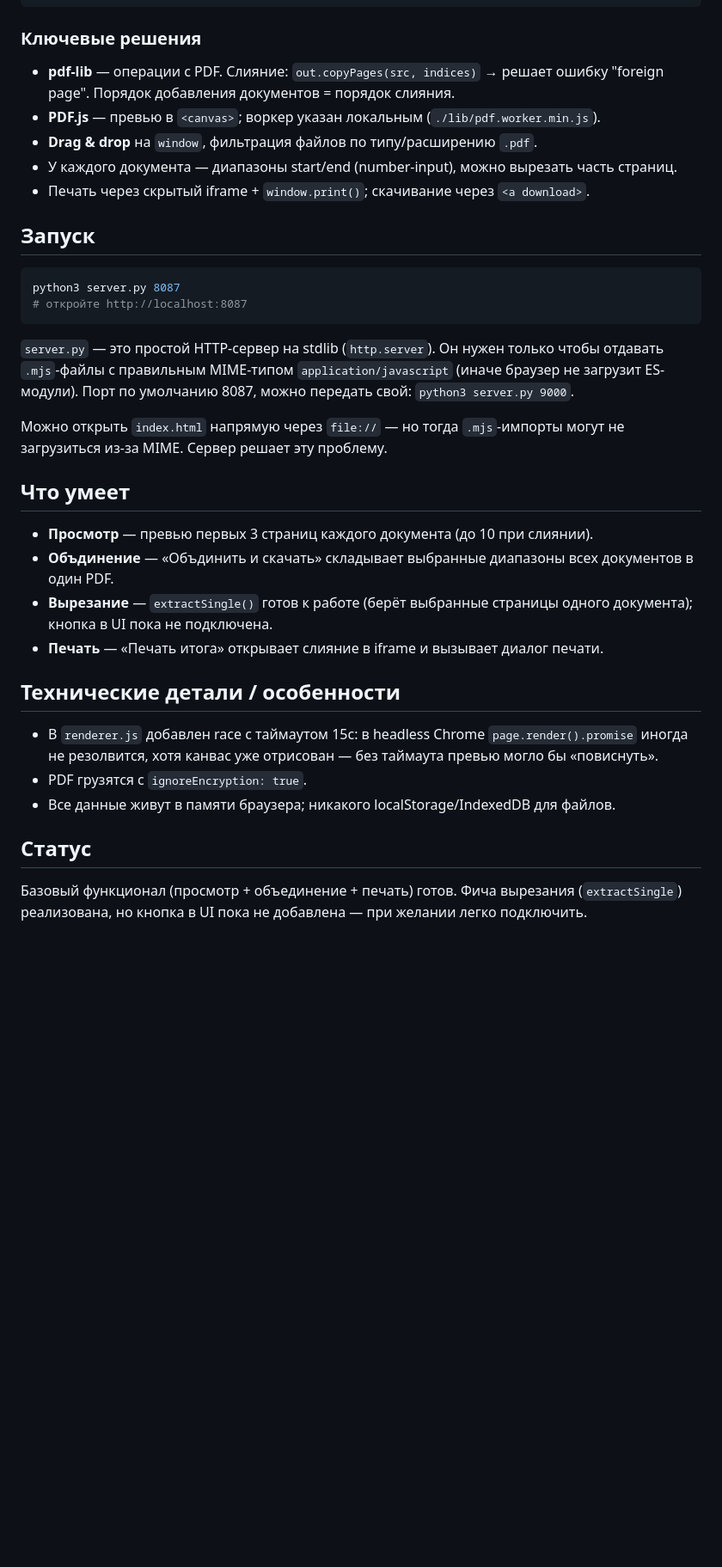
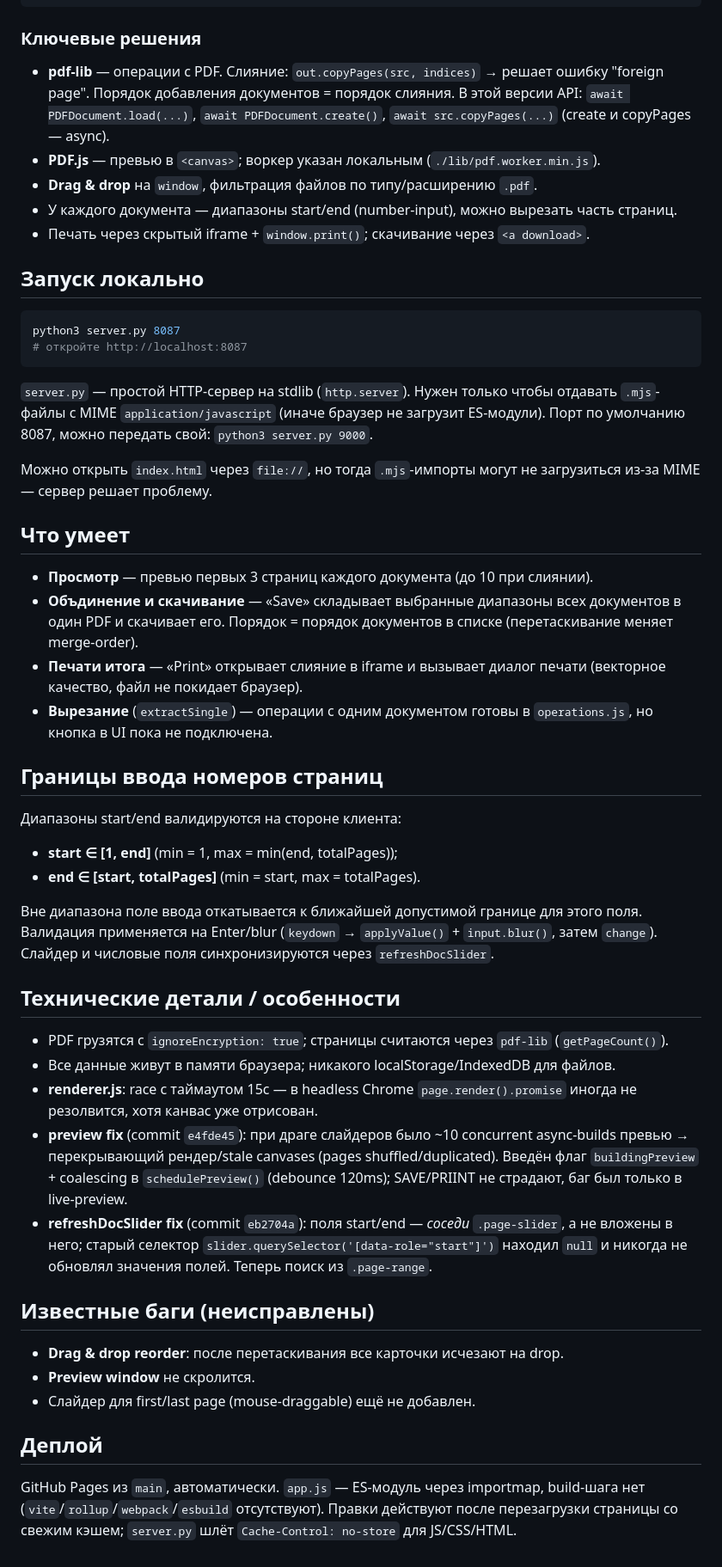
Before and after one commit to ivaneser/pdf-studio, a Markdown page: README.md, the part around one of its changes. Shown at 86% size. Drawn GitHub-style; blank space fills up the shorter version.

Commit message:
Update README: accurate features, page-input bounds, fixes, known bugs

````diff
--- a/README.md
+++ b/README.md
@@ -36,36 +36,52 @@ pdf-studio/
 
 ### Ключевые решения
 
-- **pdf-lib** — операции с PDF. Слияние: `out.copyPages(src, indices)` → решает ошибку "foreign page". Порядок добавления документов = порядок слияния.
+- **pdf-lib** — операции с PDF. Слияние: `out.copyPages(src, indices)` → решает ошибку "foreign page". Порядок добавления документов = порядок слияния. В этой версии API: `await PDFDocument.load(...)`, `await PDFDocument.create()`, `await src.copyPages(...)` (create и copyPages — async).
 - **PDF.js** — превью в `<canvas>`; воркер указан локальным (`./lib/pdf.worker.min.js`).
 - **Drag & drop** на `window`, фильтрация файлов по типу/расширению `.pdf`.
 - У каждого документа — диапазоны start/end (number-input), можно вырезать часть страниц.
 - Печать через скрытый iframe + `window.print()`; скачивание через `<a download>`.
 
-## Запуск
+## Запуск локально
 
 ```bash
 python3 server.py 8087
 # откройте http://localhost:8087
 ```
 
-`server.py` — это простой HTTP-сервер на stdlib (`http.server`). Он нужен только чтобы отдавать `.mjs`-файлы с правильным MIME-типом `application/javascript` (иначе браузер не загрузит ES-модули). Порт по умолчанию 8087, можно передать свой: `python3 server.py 9000`.
+`server.py` — простой HTTP-сервер на stdlib (`http.server`). Нужен только чтобы отдавать `.mjs`-файлы с MIME `application/javascript` (иначе браузер не загрузит ES-модули). Порт по умолчанию 8087, можно передать свой: `python3 server.py 9000`.
 
-Можно открыть `index.html` напрямую через `file://` — но тогда `.mjs`-импорты могут не загрузиться из-за MIME. Сервер решает эту проблему.
+Можно открыть `index.html` через `file://`, но тогда `.mjs`-импорты могут не загрузиться из-за MIME — сервер решает проблему.
 
 ## Что умеет
 
 - **Просмотр** — превью первых 3 страниц каждого документа (до 10 при слиянии).
-- **Объдинение** — «Объдинить и скачать» складывает выбранные диапазоны всех документов в один PDF.
-- **Вырезание** — `extractSingle()` готов к работе (берёт выбранные страницы одного документа); кнопка в UI пока не подключена.
-- **Печать** — «Печать итога» открывает слияние в iframe и вызывает диалог печати.
+- **Объдинение и скачивание** — «Save» складывает выбранные диапазоны всех документов в один PDF и скачивает его. Порядок = порядок документов в списке (перетаскивание меняет merge-order).
+- **Печати итога** — «Print» открывает слияние в iframe и вызывает диалог печати (векторное качество, файл не покидает браузер).
+- **Вырезание** (`extractSingle`) — операции с одним документом готовы в `operations.js`, но кнопка в UI пока не подключена.
+
+## Границы ввода номеров страниц
+
+Диапазоны start/end валидируются на стороне клиента:
+- **start ∈ [1, end]** (min = 1, max = min(end, totalPages));
+- **end ∈ [start, totalPages]** (min = start, max = totalPages).
+
+Вне диапазона поле ввода откатывается к ближайшей допустимой границе для этого поля. Валидация применяется на Enter/blur (`keydown` → `applyValue()` + `input.blur()`, затем `change`). Слайдер и числовые поля синхронизируются через `refreshDocSlider`.
 
 ## Технические детали / особенности
 
-- В `renderer.js` добавлен race с таймаутом 15с: в headless Chrome `page.render().promise` иногда не резолвится, хотя канвас уже отрисован — без таймаута превью могло бы «повиснуть».
-- PDF грузятся с `ignoreEncryption: true`.
+- PDF грузятся с `ignoreEncryption: true`; страницы считаются через `pdf-lib` (`getPageCount()`).
 - Все данные живут в памяти браузера; никакого localStorage/IndexedDB для файлов.
+- **renderer.js**: race с таймаутом 15с — в headless Chrome `page.render().promise` иногда не резолвится, хотя канвас уже отрисован.
+- **preview fix** (commit `e4fde45`): при драге слайдеров было ~10 concurrent async-builds превью → перекрывающий рендер/stale canvases (pages shuffled/duplicated). Введён флаг `buildingPreview` + coalescing в `schedulePreview()` (debounce 120ms); SAVE/PRIINT не страдают, баг был только в live-preview.
+- **refreshDocSlider fix** (commit `eb2704a`): поля start/end — *соседи* `.page-slider`, а не вложены в него; старый селектор `slider.querySelector('[data-role="start"]')` находил `null` и никогда не обновлял значения полей. Теперь поиск из `.page-range`.
 
-## Статус
+## Известные баги (неисправлены)
 
-Базовый функционал (просмотр + объединение + печать) готов. Фича вырезания (`extractSingle`) реализована, но кнопка в UI пока не добавлена — при желании легко подключить.
+- **Drag & drop reorder**: после перетаскивания все карточки исчезают на drop.
+- **Preview window** не скролится.
+- Слайдер для first/last page (mouse-draggable) ещё не добавлен.
+
+## Деплой
+
+GitHub Pages из `main`, автоматически. `app.js` — ES-модуль через importmap, build-шага нет (`vite`/`rollup`/`webpack`/`esbuild` отсутствуют). Правки действуют после перезагрузки страницы со свежим кэшем; `server.py` шлёт `Cache-Control: no-store` для JS/CSS/HTML.
````
Also changed, not shown: other parts of README.md (+5 -5 lines).
